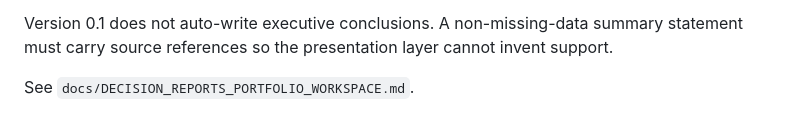
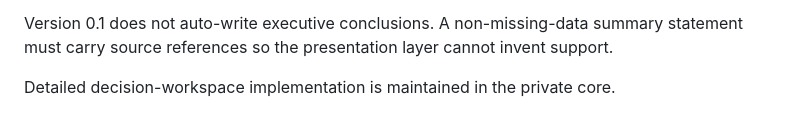
Before and after one commit to SyedBasher/bangladesh-climate-risk-intelligence, a Markdown page: docs/PRODUCT_OUTPUT_UX.md, the part around the change. GitHub-like rendering.

Commit message:
Remove private-core link from public UX documentation

```diff
--- a/docs/PRODUCT_OUTPUT_UX.md
+++ b/docs/PRODUCT_OUTPUT_UX.md
@@ -129,4 +129,4 @@ Recommended order:
 
 Version 0.1 does not auto-write executive conclusions. A non-missing-data summary statement must carry source references so the presentation layer cannot invent support.
 
-See `docs/DECISION_REPORTS_PORTFOLIO_WORKSPACE.md`.
+Detailed decision-workspace implementation is maintained in the private core.
```
